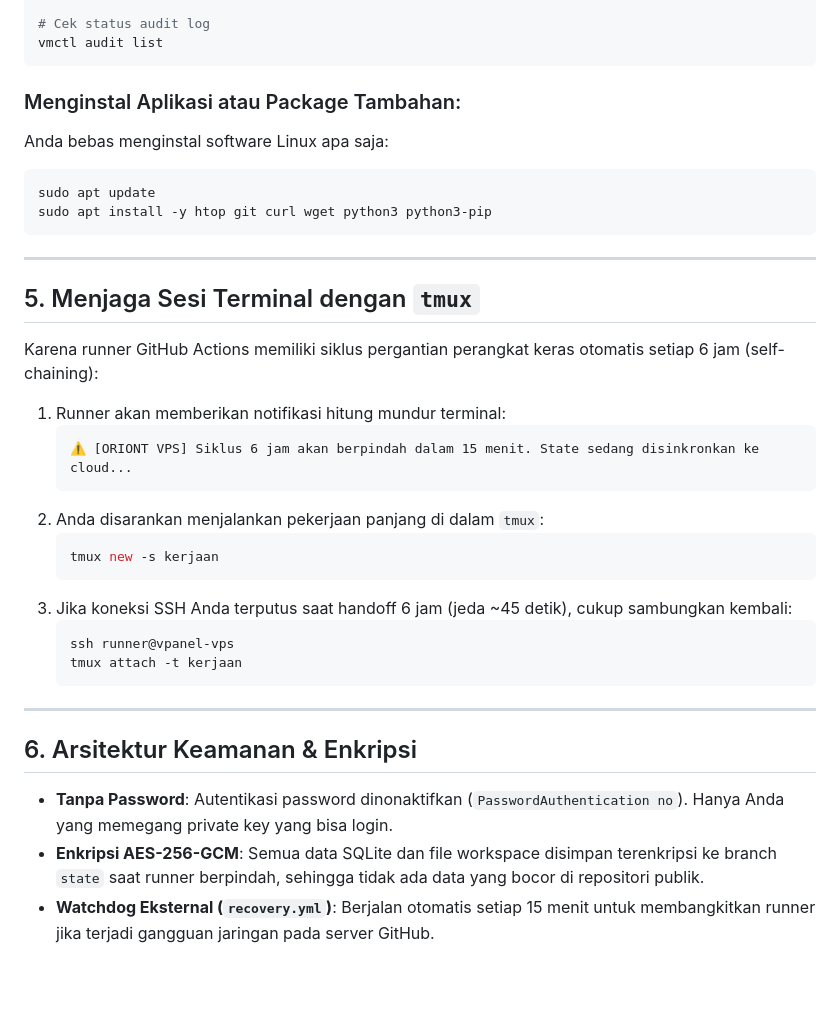
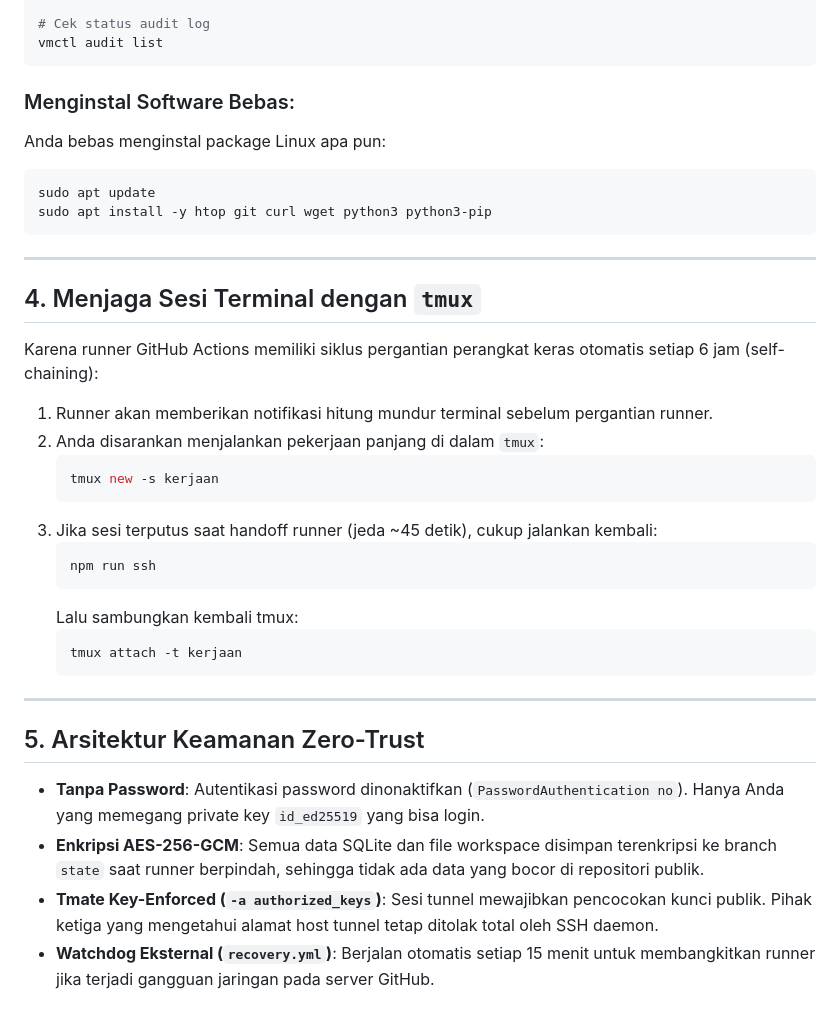
Before and after one commit to mensir122/vm-panel, a Markdown page: docs/PANDUAN-VPS-SSH-247.md, the part around one of its changes. Rendered like a GitHub page; blank space fills up the shorter version.

````diff
--- a/docs/PANDUAN-VPS-SSH-247.md
+++ b/docs/PANDUAN-VPS-SSH-247.md
@@ -98,8 +54,8 @@ vmctl service restart <id>
 vmctl audit list
 ```
 
-### Menginstal Aplikasi atau Package Tambahan:
-Anda bebas menginstal software Linux apa saja:
+### Menginstal Software Bebas:
+Anda bebas menginstal package Linux apa pun:
 ```bash
 sudo apt update
 sudo apt install -y htop git curl wget python3 python3-pip
@@ -107,26 +63,27 @@ sudo apt install -y htop git curl wget python3 python3-pip
 
 ---
 
-## 5. Menjaga Sesi Terminal dengan `tmux`
+## 4. Menjaga Sesi Terminal dengan `tmux`
 
 Karena runner GitHub Actions memiliki siklus pergantian perangkat keras otomatis setiap 6 jam (self-chaining):
-1. Runner akan memberikan notifikasi hitung mundur terminal:
-   ```
-   ⚠️ [ORIONT VPS] Siklus 6 jam akan berpindah dalam 15 menit. State sedang disinkronkan ke cloud...
-   ```
+1. Runner akan memberikan notifikasi hitung mundur terminal sebelum pergantian runner.
 2. Anda disarankan menjalankan pekerjaan panjang di dalam `tmux`:
    ```bash
    tmux new -s kerjaan
    ```
-3. Jika koneksi SSH Anda terputus saat handoff 6 jam (jeda ~45 detik), cukup sambungkan kembali:
+3. Jika sesi terputus saat handoff runner (jeda ~45 detik), cukup jalankan kembali:
+   ```powershell
+   npm run ssh
+   ```
+   Lalu sambungkan kembali tmux:
    ```bash
-   ssh runner@vpanel-vps
    tmux attach -t kerjaan
    ```
 
 ---
 
-## 6. Arsitektur Keamanan & Enkripsi
-- **Tanpa Password**: Autentikasi password dinonaktifkan (`PasswordAuthentication no`). Hanya Anda yang memegang private key yang bisa login.
+## 5. Arsitektur Keamanan Zero-Trust
+- **Tanpa Password**: Autentikasi password dinonaktifkan (`PasswordAuthentication no`). Hanya Anda yang memegang private key `id_ed25519` yang bisa login.
 - **Enkripsi AES-256-GCM**: Semua data SQLite dan file workspace disimpan terenkripsi ke branch `state` saat runner berpindah, sehingga tidak ada data yang bocor di repositori publik.
+- **Tmate Key-Enforced (`-a authorized_keys`)**: Sesi tunnel mewajibkan pencocokan kunci publik. Pihak ketiga yang mengetahui alamat host tunnel tetap ditolak total oleh SSH daemon.
 - **Watchdog Eksternal (`recovery.yml`)**: Berjalan otomatis setiap 15 menit untuk membangkitkan runner jika terjadi gangguan jaringan pada server GitHub.
````
Also changed, not shown: other parts of docs/PANDUAN-VPS-SSH-247.md (+19 -63 lines).
